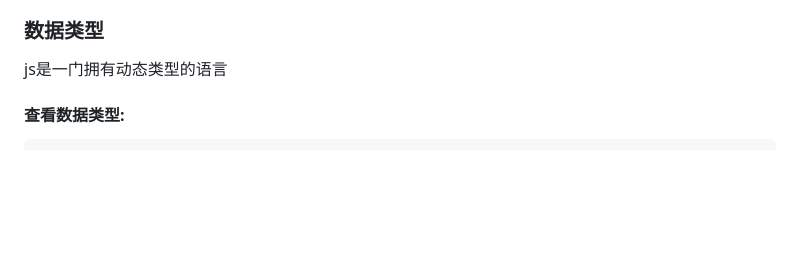
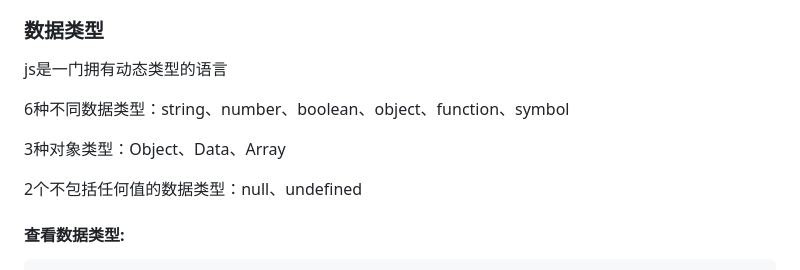
Before and after one commit to EImago-L/study-note, a Markdown page: 前端学习.md, the part around the change. GitHub-like rendering; blank space fills up the shorter version.

````diff
--- a/前端学习.md
+++ b/前端学习.md
@@ -1896,6 +1896,12 @@ transition		通用
 
 js是一门拥有动态类型的语言
 
+6种不同数据类型：string、number、boolean、object、function、symbol
+
+3种对象类型：Object、Data、Array
+
+2个不包括任何值的数据类型：null、undefined
+
 #### 查看数据类型:
 
 ```js
````
Also changed, not shown: 日常积累.md (+20 -0 lines).
